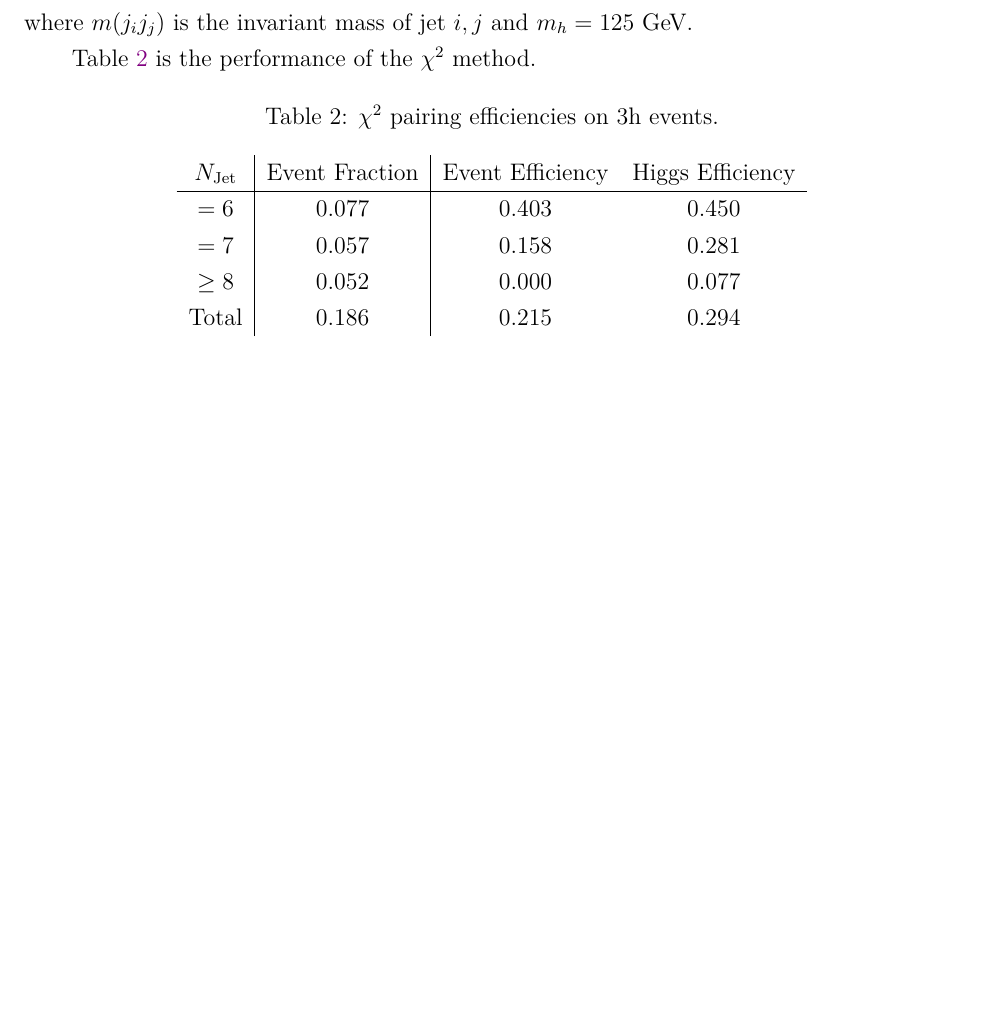
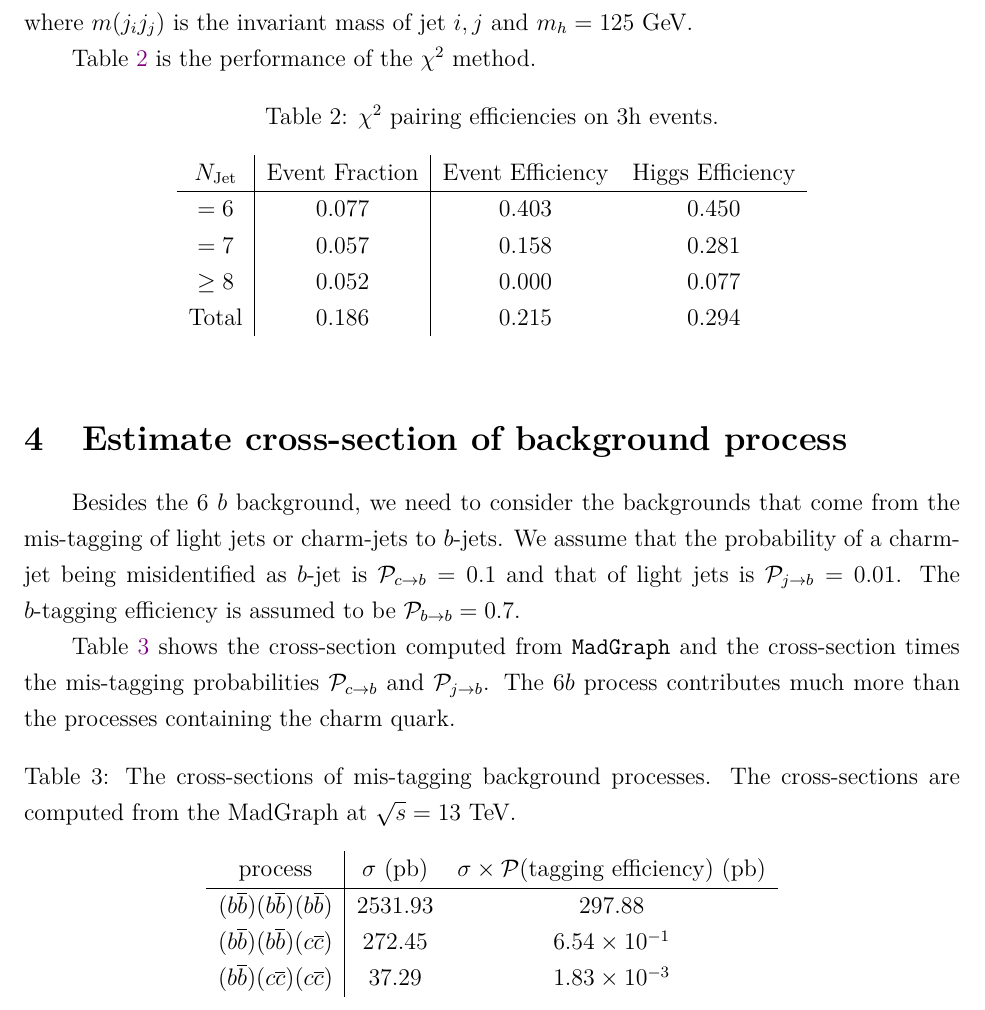
Before and after one commit to r10222035/3h6b_collider_study, a LaTeX document (Note/note.tex): part of page 5 of 5 before the commit and part of page 5 of 6 after it, cut so that both start at the same text, the shorter picture padded with empty space. Compiled offline with XeLaTeX.

Commit message:
Note: Add cross-sections of background processes come from mis-tagging

```diff
--- a/Note/note.tex
+++ b/Note/note.tex
@@ -240,6 +240,24 @@
 		\end{tabular}
 	\end{table}
 % section chi2_pairing (end)
+\section{Estimate cross-section of background process}% (fold)
+\label{sec:estimate_cross_section_of_background_process}
+	Besides the 6 $b$ background, we need to consider the backgrounds that come from the mis-tagging of light jets or charm-jets to $b$-jets. We assume that the probability of a charm-jet being misidentified as $b$-jet is $\mathcal{P}_{c\to b} = 0.1$ and that of light jets is $\mathcal{P}_{j\to b} = 0.01$. The $b$-tagging efficiency is assumed to be $\mathcal{P}_{b\to b} = 0.7$.
+
+	Table~\ref{tab:cross_section_of_mis_tagging_background} shows the cross-section computed from \verb|MadGraph| and the cross-section times the mis-tagging probabilities $\mathcal{P}_{c\to b}$ and $\mathcal{P}_{j\to b}$. The $6b$ process contributes much more than the processes containing the charm quark.
+	\begin{table}[htpb]
+		\centering
+		\caption{The cross-sections of mis-tagging background processes. The cross-sections are computed from the MadGraph at $\sqrt{s} = 13 \text{ TeV}$.}
+		\label{tab:cross_section_of_mis_tagging_background}
+		\begin{tabular}{c|cc}
+		process                                         & $\sigma\text{ (pb)}$ & $\sigma\times\mathcal{P}(\text{tagging efficiency})\text{ (pb)}$ \\ \hline
+		$(b\overline{b})(b\overline{b})(b\overline{b})$ & 2531.93              & 297.88                                                           \\
+		$(b\overline{b})(b\overline{b})(c\overline{c})$ & 272.45               & $6.54 \times 10^{-1}$                                            \\
+		$(b\overline{b})(c\overline{c})(c\overline{c})$ & 37.29                & $1.83 \times 10^{-3}$
+		\end{tabular}
+	\end{table}
+% section estimate_cross_section_of_background_process (end)
+% section section_name (end)
 \bibliographystyle{plain}
 \bibliography{reference}
 
```
Also changed, not shown: Note/note.pdf.
